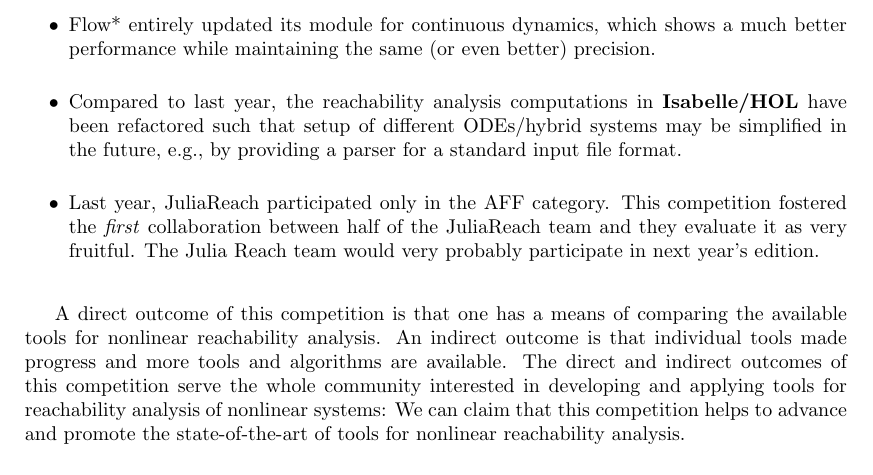
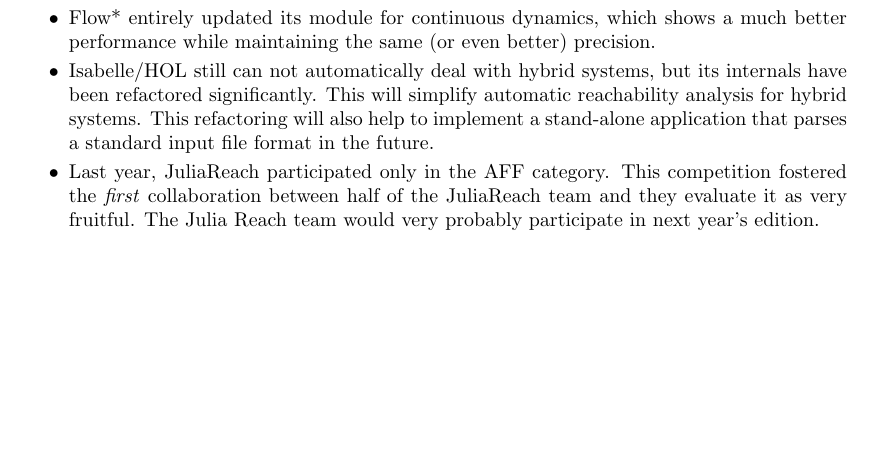
Before and after one commit to immler/ARCH-COMP-Report-Nonlinear, a LaTeX paper (main.tex): part of page 18 of 21, cut so that both start at the same text, the shorter picture padded with empty space. Compiled offline with pdfLaTeX.

Commit message:
Almost final version, announced to group

```diff
--- a/main.tex
+++ b/main.tex
@@ -956,14 +956,10 @@ Triggered by the participation in this competition, individual tools made progre
 %and can now solve benchmarks that were previously out of reach:
 \begin{itemize}
 \item Flow* entirely updated its module for continuous dynamics, which  shows a much better performance while maintaining the same (or even better) precision.
-\item Compared to last year, the reachability analysis computations in \textbf{Isabelle/HOL} have been refactored such that setup of different ODEs/hybrid systems may be simplified in the future, e.g., by providing a parser for a standard input file format.
-\item Last year, JuliaReach participated only in the AFF category.
-This competition fostered the \emph{first} collaboration between half of the JuliaReach team and they evaluate it as very fruitful. The Julia Reach team would very probably participate in next year's edition.
+\item Isabelle/HOL still can not automatically deal with hybrid systems, but its internals have been refactored significantly. This will simplify automatic reachability analysis for hybrid systems. This refactoring will also help to implement a stand-alone application that parses a standard input file format in the future.
+\item Last year, JuliaReach participated only in the AFF category. This competition fostered the \emph{first} collaboration between half of the JuliaReach team and they evaluate it as very fruitful. The Julia Reach team would very probably participate in next year's edition.
 
 \end{itemize}
-
-A direct outcome of this competition is that one has a means of comparing the available tools for nonlinear reachability analysis. An indirect outcome is that individual tools made progress and more tools and algorithms are available.
-The direct and indirect outcomes of this competition serve the whole community interested in developing and applying tools for reachability analysis of nonlinear systems: We can claim that this competition helps to advance and promote the state-of-the-art of tools for nonlinear reachability analysis.
 
 %------------------------------------------------------------------------------
 \section{Acknowledgments}
```
